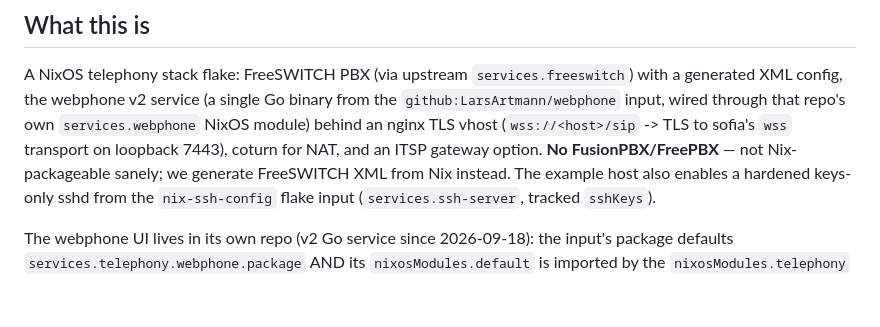
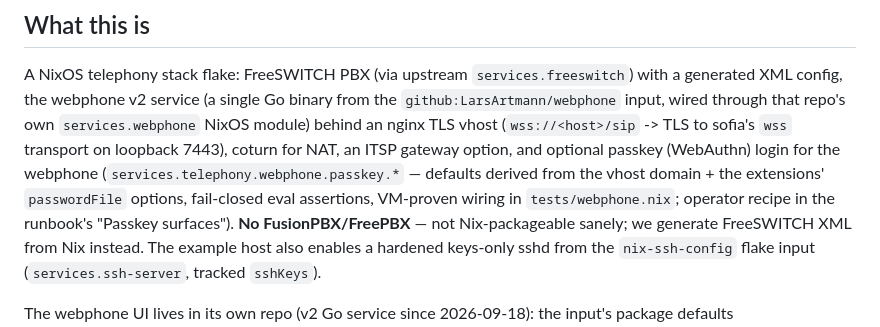
Before and after one commit to LarsArtmann/nix-international-telephony, a Markdown page: AGENTS.md, the part around the change. GitHub-like rendering; blank space fills up the shorter version.

```diff
--- a/AGENTS.md
+++ b/AGENTS.md
@@ -9,7 +9,12 @@ A NixOS telephony stack flake: FreeSWITCH PBX (via upstream
 service (a single Go binary from the `github:LarsArtmann/webphone` input,
 wired through that repo's own `services.webphone` NixOS module) behind an
 nginx TLS vhost (`wss://<host>/sip` -> TLS to sofia's `wss` transport on
-loopback 7443), coturn for NAT, and an ITSP gateway option. **No
+loopback 7443), coturn for NAT, an ITSP gateway option, and optional
+passkey (WebAuthn) login for the webphone
+(`services.telephony.webphone.passkey.*` — defaults derived from the
+vhost domain + the extensions' `passwordFile` options, fail-closed eval
+assertions, VM-proven wiring in `tests/webphone.nix`; operator recipe in
+the runbook's "Passkey surfaces"). **No
 FusionPBX/FreePBX** — not Nix-packageable sanely; we generate FreeSWITCH
 XML from Nix instead. The example host also enables a hardened keys-only
 sshd from the `nix-ssh-config` flake input (`services.ssh-server`,
```
Also changed, not shown: docs/lessons/vm-testing.md (+19 -0 lines).
